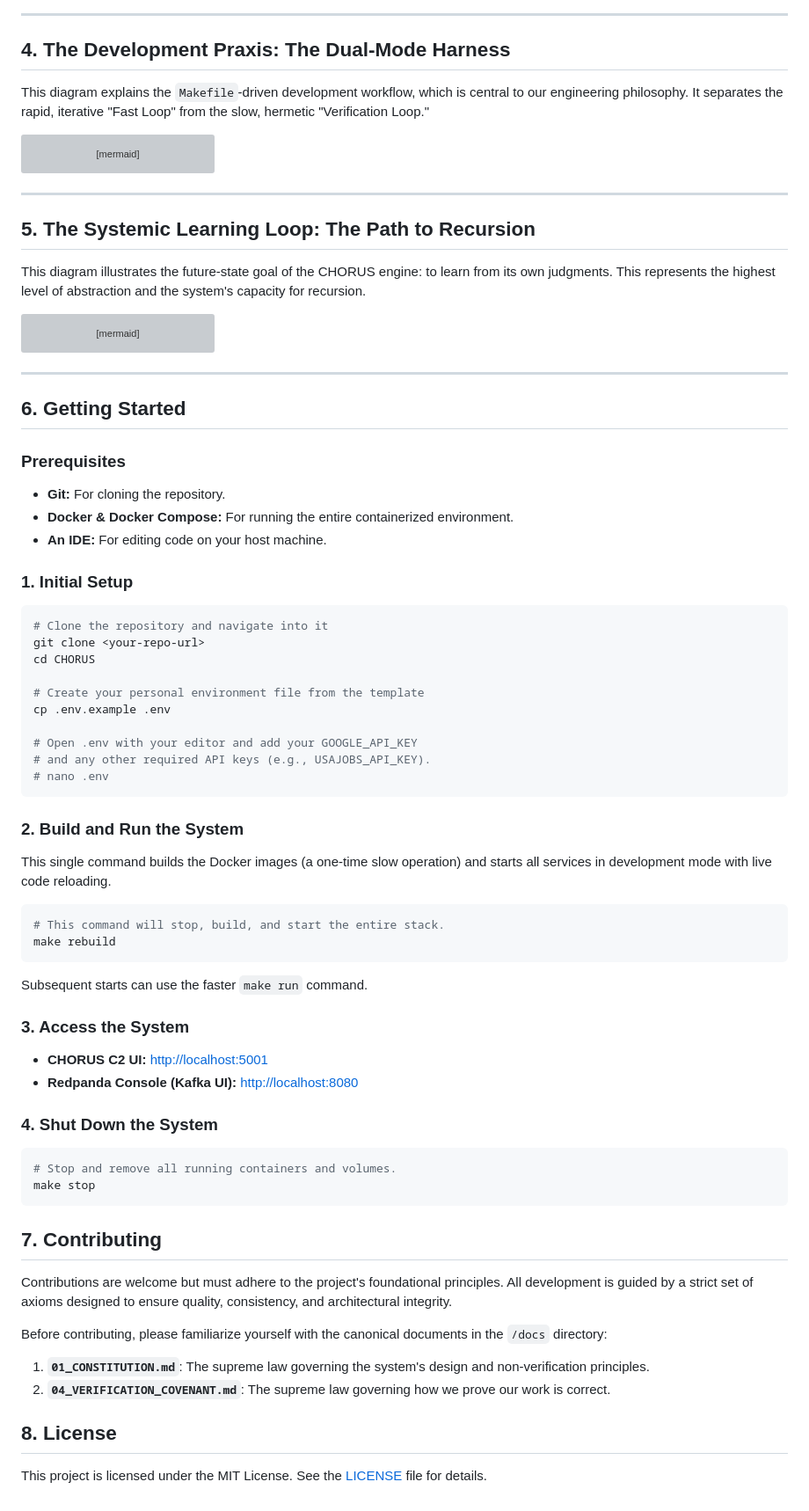
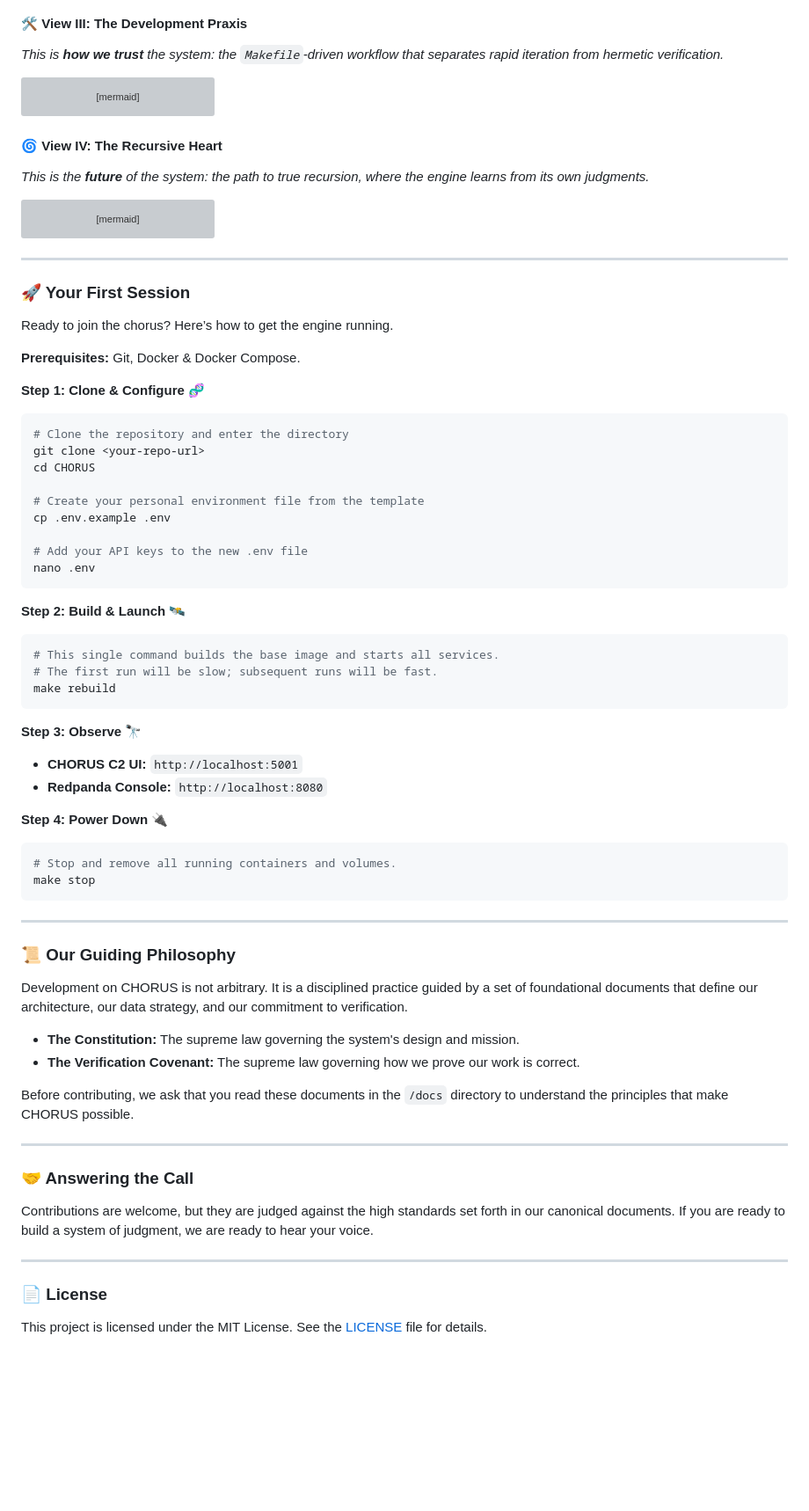
Before and after one commit to emergentcomplex/CHORUS, a Markdown page: README.md, the part around the change printed below. Shown: that part at 88% size. GitHub-like rendering; blank space fills up the shorter version; grey boxes are pictures that could not be loaded.

Commit message:
docs(readme): Reforge README into an evocative and inspiring manifesto
This commit transcends a simple documentation update. It recasts the project's `README.md` from a dry technical summary into an evocative manifesto, designed to capture the zeitgeist of the CHORUS mission and inspire a new generation of contributors.

The core of this change is a shift from rigid, numbered lists to a fluid, narrative structure. The architecture is now presented through four distinct, aesthetically styled "Views," each revealing a different layer of the system's soul:

-   **The Judgment Process (The "Why"):** The logical flow of the AI council.
-   **The Dataflow Engine (The "How"):** The physical journey of data.
-   **The Development Praxis (The "Trust"):** The philosophy of our workflow.
-   **The Recursive Heart (The "Future"):** The vision for a self-learning system.

By weaving our mission, our philosophy, and our technical architecture into a single, compelling narrative, this new README now serves as a true entrypoint to the project's ethos. It is no longer just a guide; it is an invitation to join a grand endeavor.

````diff
--- a/README.md
+++ b/README.md
@@ -107,11 +104,8 @@ graph TD
     style D fill:#047857,stroke:#34d399,color:#fff
 ```
 
----
-
-## 4. The Development Praxis: The Dual-Mode Harness
-
-This diagram explains the `Makefile`-driven development workflow, which is central to our engineering philosophy. It separates the rapid, iterative "Fast Loop" from the slow, hermetic "Verification Loop."
+#### 🛠️ **View III: The Development Praxis**
+*This is **how we trust** the system: the `Makefile`-driven workflow that separates rapid iteration from hermetic verification.*
 
 ```mermaid
 %%{init: {'theme': 'dark', 'themeVariables': { 'primaryColor': '#d946ef', 'primaryTextColor': '#ffffff', 'lineColor': '#a1a1aa'}}}%%
@@ -145,11 +139,8 @@ graph LR
     end
 ```
 
----
-
-## 5. The Systemic Learning Loop: The Path to Recursion
-
-This diagram illustrates the future-state goal of the CHORUS engine: to learn from its own judgments. This represents the highest level of abstraction and the system's capacity for recursion.
+#### 🌀 **View IV: The Recursive Heart**
+*This is the **future** of the system: the path to true recursion, where the engine learns from its own judgments.*
 
 ```mermaid
 %%{init: {'theme': 'dark', 'themeVariables': { 'primaryColor': '#ca8a04', 'primaryTextColor': '#ffffff', 'lineColor': '#a1a1aa'}}}%%
@@ -164,60 +155,61 @@ graph TD
 
 ---
 
-## 6. Getting Started
+### 🚀 Your First Session
 
-### Prerequisites
+Ready to join the chorus? Here’s how to get the engine running.
 
--   **Git:** For cloning the repository.
--   **Docker & Docker Compose:** For running the entire containerized environment.
--   **An IDE:** For editing code on your host machine.
+**Prerequisites:** Git, Docker & Docker Compose.
 
-### 1. Initial Setup
-
+**Step 1: Clone & Configure** 🧬
 ```bash
-# Clone the repository and navigate into it
+# Clone the repository and enter the directory
 git clone <your-repo-url>
 cd CHORUS
 
 # Create your personal environment file from the template
 cp .env.example .env
 
-# Open .env with your editor and add your GOOGLE_API_KEY
-# and any other required API keys (e.g., USAJOBS_API_KEY).
-# nano .env
+# Add your API keys to the new .env file
+nano .env
 ```
 
-### 2. Build and Run the System
-
-This single command builds the Docker images (a one-time slow operation) and starts all services in development mode with live code reloading.
-
+**Step 2: Build & Launch** 🛰️
 ```bash
-# This command will stop, build, and start the entire stack.
+# This single command builds the base image and starts all services.
+# The first run will be slow; subsequent runs will be fast.
 make rebuild
 ```
 
-Subsequent starts can use the faster `make run` command.
+**Step 3: Observe** 🔭
+-   **CHORUS C2 UI:** `http://localhost:5001`
+-   **Redpanda Console:** `http://localhost:8080`
 
-### 3. Access the System
-
--   **CHORUS C2 UI:** [http://localhost:5001](http://localhost:5001)
--   **Redpanda Console (Kafka UI):** [http://localhost:8080](http://localhost:8080)
-
-### 4. Shut Down the System
-
+**Step 4: Power Down** 🔌
 ```bash
 # Stop and remove all running containers and volumes.
 make stop
 ```
 
-## 7. Contributing
+---
 
-Contributions are welcome but must adhere to the project's foundational principles. All development is guided by a strict set of axioms designed to ensure quality, consistency, and architectural integrity.
+### 📜 Our Guiding Philosophy
 
-Before contributing, please familiarize yourself with the canonical documents in the `/docs` directory:
-1.  **`01_CONSTITUTION.md`**: The supreme law governing the system's design and non-verification principles.
-2.  **`04_VERIFICATION_COVENANT.md`**: The supreme law governing how we prove our work is correct.
+Development on CHORUS is not arbitrary. It is a disciplined practice guided by a set of foundational documents that define our architecture, our data strategy, and our commitment to verification.
 
-## 8. License
+-   **The Constitution:** The supreme law governing the system's design and mission.
+-   **The Verification Covenant:** The supreme law governing how we prove our work is correct.
+
+Before contributing, we ask that you read these documents in the `/docs` directory to understand the principles that make CHORUS possible.
+
+---
+
+### 🤝 Answering the Call
+
+Contributions are welcome, but they are judged against the high standards set forth in our canonical documents. If you are ready to build a system of judgment, we are ready to hear your voice.
+
+---
+
+### 📄 License
 
 This project is licensed under the MIT License. See the [LICENSE](LICENSE) file for details.
````
Also changed, not shown: other parts of README.md (+19 -22 lines).
